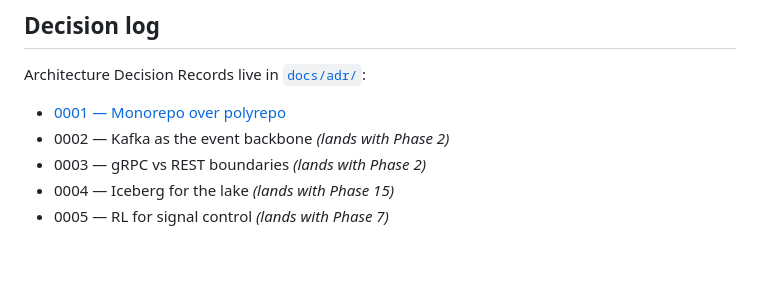
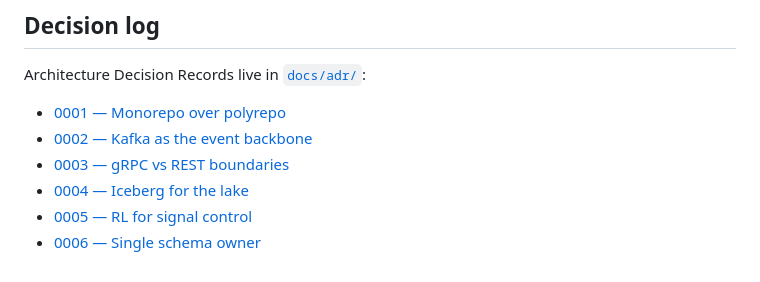
Before and after one commit to yousef-hamda/smart-city-traffic, a Markdown page: docs/architecture.md, the part around one of its changes. Drawn GitHub-style.

```diff
--- a/docs/architecture.md
+++ b/docs/architecture.md
@@ -86,7 +86,8 @@ features, rate limits, pub/sub), MongoDB (cold archives, audit logs), Neo4j
 Architecture Decision Records live in [`docs/adr/`](adr/):
 
 - [0001 — Monorepo over polyrepo](adr/0001-monorepo-vs-polyrepo.md)
-- 0002 — Kafka as the event backbone *(lands with Phase 2)*
-- 0003 — gRPC vs REST boundaries *(lands with Phase 2)*
-- 0004 — Iceberg for the lake *(lands with Phase 15)*
-- 0005 — RL for signal control *(lands with Phase 7)*
+- [0002 — Kafka as the event backbone](adr/0002-kafka-as-backbone.md)
+- [0003 — gRPC vs REST boundaries](adr/0003-grpc-vs-rest.md)
+- [0004 — Iceberg for the lake](adr/0004-iceberg-for-lake.md)
+- [0005 — RL for signal control](adr/0005-rl-for-signal-control.md)
+- [0006 — Single schema owner](adr/0006-single-schema-owner.md)
```
Also changed, not shown: other parts of docs/architecture.md (+16 -16 lines), README.md (+76 -1 lines), docs/images/architecture.png (added).
